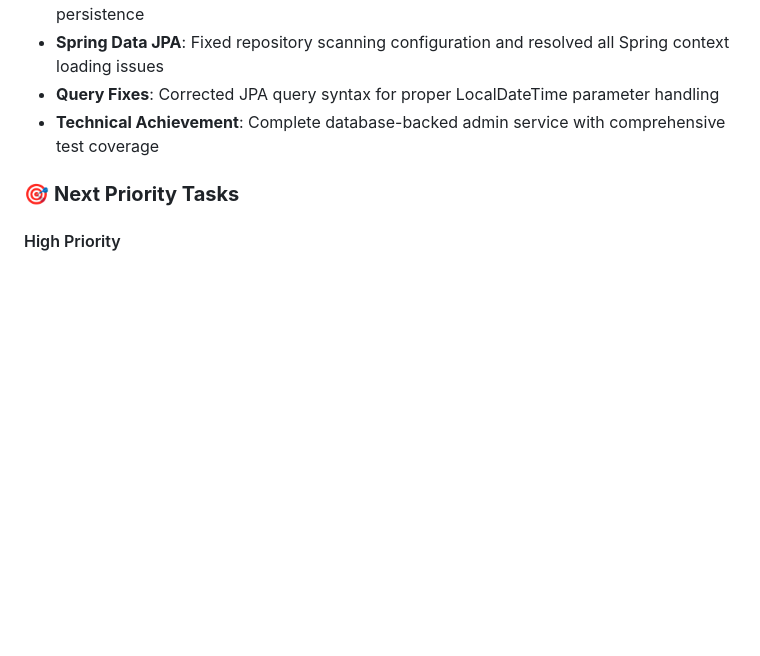
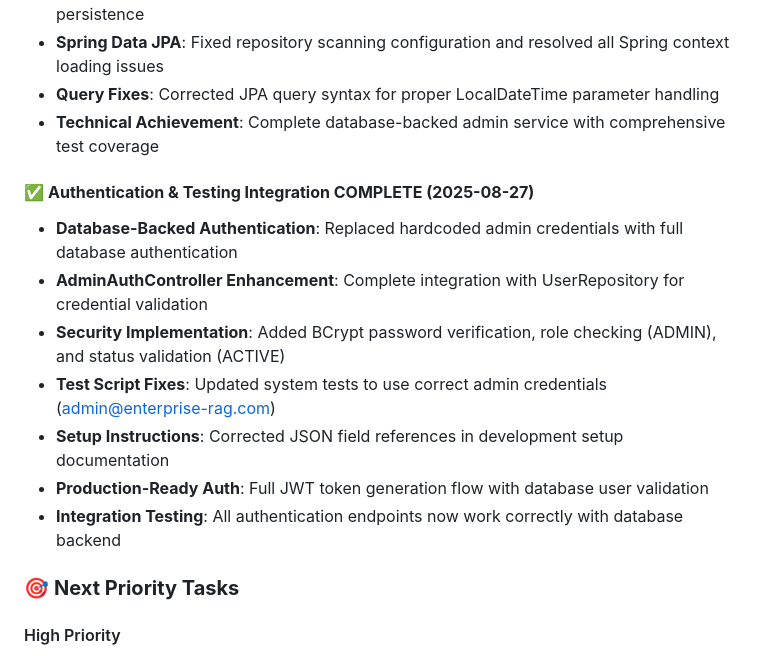
Before and after one commit to texican/RAG, a Markdown page: CLAUDE.md, the part around the change. Rendered like a GitHub page; blank space fills up the shorter version.

Commit message:
docs: Update CLAUDE.md with authentication and testing integration achievements
- Document completion of database-backed authentication system
- Add authentication integration achievements section
- Record test script fixes and setup instruction corrections
- Update project status with production-ready authentication flow
- Track JWT token generation with database user validation

```diff
--- a/CLAUDE.md
+++ b/CLAUDE.md
@@ -138,6 +138,15 @@ enterprise-rag/
 - **Query Fixes**: Corrected JPA query syntax for proper LocalDateTime parameter handling
 - **Technical Achievement**: Complete database-backed admin service with comprehensive test coverage
 
+#### ✅ **Authentication & Testing Integration COMPLETE (2025-08-27)**
+- **Database-Backed Authentication**: Replaced hardcoded admin credentials with full database authentication
+- **AdminAuthController Enhancement**: Complete integration with UserRepository for credential validation
+- **Security Implementation**: Added BCrypt password verification, role checking (ADMIN), and status validation (ACTIVE)
+- **Test Script Fixes**: Updated system tests to use correct admin credentials (admin@enterprise-rag.com)
+- **Setup Instructions**: Corrected JSON field references in development setup documentation
+- **Production-Ready Auth**: Full JWT token generation flow with database user validation
+- **Integration Testing**: All authentication endpoints now work correctly with database backend
+
 ### 🎯 **Next Priority Tasks**
 
 #### High Priority
```
